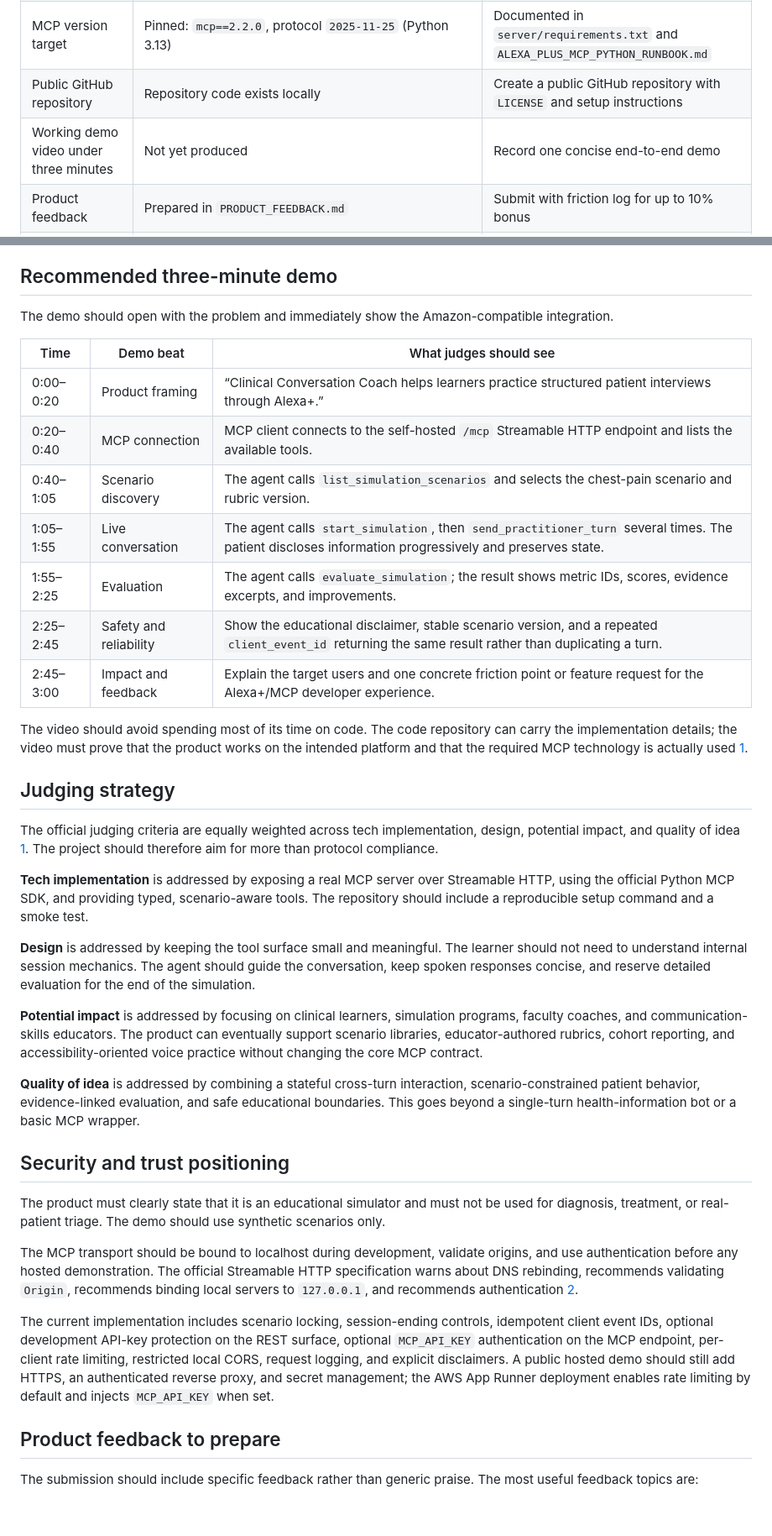
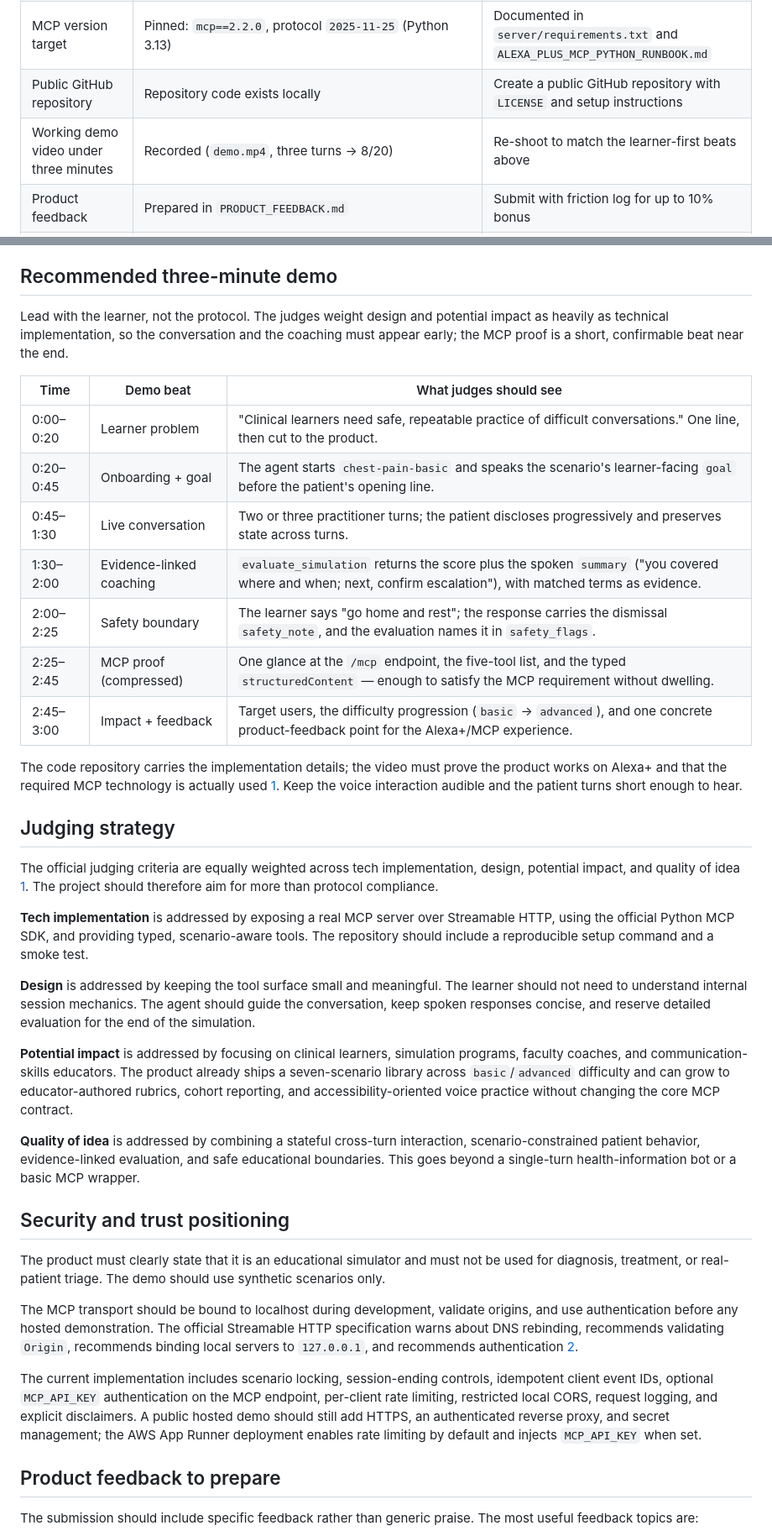
Before and after one commit to daggerstuff/alexa-submit, a Markdown page: HACKATHON_STRATEGY.md, 2 parts joined by grey strips. Shown at 84% size. Drawn GitHub-style; blank space fills up the shorter version.

Commit message:
Re-angle demo and pitch toward the learner
Front-load learner value in the recommended demo beats: onboarding goal,
live conversation, evidence-linked coaching (spoken summary), and the
dismissal safety boundary now occupy the first ~2:25; the MCP tool-list proof
is compressed to a short confirmable beat near the end. Reflect the new
summary, safety_flags, and seven-scenario difficulty library in the pitch
slides and operator checklist, and fix stale claims (demo 'not yet produced',
REST API-key clause, five-scenario count).

```diff
--- a/HACKATHON_STRATEGY.md
+++ b/HACKATHON_STRATEGY.md
@@ -16,7 +16,7 @@ The official rules require the Alexa+ primary track to use either a working Agen
 | Self-hosted MCP server                 | Implemented in `server/mcp_server.py`                                                                                                                                                                                       | Demonstrate `/mcp` over Streamable HTTP                                        |
 | MCP version target                     | Pinned: `mcp==2.2.0`, protocol `2025-11-25` (Python 3.13)                                                                                                                                                                   | Documented in `server/requirements.txt` and `ALEXA_PLUS_MCP_PYTHON_RUNBOOK.md` |
 | Public GitHub repository               | Repository code exists locally                                                                                                                                                                                              | Create a public GitHub repository with `LICENSE` and setup instructions        |
-| Working demo video under three minutes | Not yet produced                                                                                                                                                                                                            | Record one concise end-to-end demo                                             |
+| Working demo video under three minutes | Recorded (`demo.mp4`, three turns → 8/20)                                                                                                  | Re-shoot to match the learner-first beats above                                                                  |
 | Product feedback                       | Prepared in `PRODUCT_FEEDBACK.md`                                                                                                                                                                                           | Submit with friction log for up to 10% bonus                                   |
 | AWS Builder mini-challenge             | **Deployed and verified.** MCP server live at `https://9jj4zdyhu2.us-east-2.awsapprunner.com/mcp` (App Runner + ECR, us-east-2). Full 8-step MCP demo flow passes against the live URL. Endpoint hardened with bearer/API-key auth + rate limiting; LLM patient persona runs on Featherless (`Qwen/Qwen2.5-14B-Instruct`). | Claim with the live URL and this row as evidence                               |
 | Open Source mini-challenge             | Not yet claimed                                                                                                                                                                                                             | Claim only after a qualifying contribution during the hackathon window         |
@@ -48,19 +48,24 @@ The MCP tools are intentionally task-oriented. The client does not need to know
 
 ## Recommended three-minute demo
 
-The demo should open with the problem and immediately show the Amazon-compatible integration.
+Lead with the learner, not the protocol. The judges weight design and potential
+impact as heavily as technical implementation, so the conversation and the
+coaching must appear early; the MCP proof is a short, confirmable beat near the
+end.
 
-| Time      | Demo beat              | What judges should see                                                                                                                                |
-| --------- | ---------------------- | ----------------------------------------------------------------------------------------------------------------------------------------------------- |
-| 0:00–0:20 | Product framing        | “Clinical Conversation Coach helps learners practice structured patient interviews through Alexa+.”                                                   |
-| 0:20–0:40 | MCP connection         | MCP client connects to the self-hosted `/mcp` Streamable HTTP endpoint and lists the available tools.                                                 |
-| 0:40–1:05 | Scenario discovery     | The agent calls `list_simulation_scenarios` and selects the chest-pain scenario and rubric version.                                                   |
-| 1:05–1:55 | Live conversation      | The agent calls `start_simulation`, then `send_practitioner_turn` several times. The patient discloses information progressively and preserves state. |
-| 1:55–2:25 | Evaluation             | The agent calls `evaluate_simulation`; the result shows metric IDs, scores, evidence excerpts, and improvements.                                      |
-| 2:25–2:45 | Safety and reliability | Show the educational disclaimer, stable scenario version, and a repeated `client_event_id` returning the same result rather than duplicating a turn.  |
-| 2:45–3:00 | Impact and feedback    | Explain the target users and one concrete friction point or feature request for the Alexa+/MCP developer experience.                                  |
+| Time      | Demo beat               | What judges should see |
+| --------- | ---------------------- | ---------------------------------------------------------------------------------------------------------------------- |
+| 0:00–0:20 | Learner problem         | "Clinical learners need safe, repeatable practice of difficult conversations." One line, then cut to the product.        |
+| 0:20–0:45 | Onboarding + goal       | The agent starts `chest-pain-basic` and speaks the scenario's learner-facing `goal` before the patient's opening line.  |
+| 0:45–1:30 | Live conversation       | Two or three practitioner turns; the patient discloses progressively and preserves state across turns.                  |
+| 1:30–2:00 | Evidence-linked coaching| `evaluate_simulation` returns the score plus the spoken `summary` ("you covered where and when; next, confirm escalation"), with matched terms as evidence. |
+| 2:00–2:25 | Safety boundary         | The learner says "go home and rest"; the response carries the dismissal `safety_note`, and the evaluation names it in `safety_flags`. |
+| 2:25–2:45 | MCP proof (compressed)  | One glance at the `/mcp` endpoint, the five-tool list, and the typed `structuredContent` — enough to satisfy the MCP requirement without dwelling. |
+| 2:45–3:00 | Impact + feedback       | Target users, the difficulty progression (`basic` → `advanced`), and one concrete product-feedback point for the Alexa+/MCP experience. |
 
-The video should avoid spending most of its time on code. The code repository can carry the implementation details; the video must prove that the product works on the intended platform and that the required MCP technology is actually used [1].
+The code repository carries the implementation details; the video must prove the
+product works on Alexa+ and that the required MCP technology is actually used [1].
+Keep the voice interaction audible and the patient turns short enough to hear.
 
 ## Judging strategy
 
@@ -70,7 +75,7 @@ The official judging criteria are equally weighted across tech implementation, d
 
 **Design** is addressed by keeping the tool surface small and meaningful. The learner should not need to understand internal session mechanics. The agent should guide the conversation, keep spoken responses concise, and reserve detailed evaluation for the end of the simulation.
 
-**Potential impact** is addressed by focusing on clinical learners, simulation programs, faculty coaches, and communication-skills educators. The product can eventually support scenario libraries, educator-authored rubrics, cohort reporting, and accessibility-oriented voice practice without changing the core MCP contract.
+**Potential impact** is addressed by focusing on clinical learners, simulation programs, faculty coaches, and communication-skills educators. The product already ships a seven-scenario library across `basic`/`advanced` difficulty and can grow to educator-authored rubrics, cohort reporting, and accessibility-oriented voice practice without changing the core MCP contract.
 
 **Quality of idea** is addressed by combining a stateful cross-turn interaction, scenario-constrained patient behavior, evidence-linked evaluation, and safe educational boundaries. This goes beyond a single-turn health-information bot or a basic MCP wrapper.
 
@@ -80,7 +85,7 @@ The product must clearly state that it is an educational simulator and must not
 
 The MCP transport should be bound to localhost during development, validate origins, and use authentication before any hosted demonstration. The official Streamable HTTP specification warns about DNS rebinding, recommends validating `Origin`, recommends binding local servers to `127.0.0.1`, and recommends authentication [2].
 
-The current implementation includes scenario locking, session-ending controls, idempotent client event IDs, optional development API-key protection on the REST surface, optional `MCP_API_KEY` authentication on the MCP endpoint, per-client rate limiting, restricted local CORS, request logging, and explicit disclaimers. A public hosted demo should still add HTTPS, an authenticated reverse proxy, and secret management; the AWS App Runner deployment enables rate limiting by default and injects `MCP_API_KEY` when set.
+The current implementation includes scenario locking, session-ending controls, idempotent client event IDs, optional `MCP_API_KEY` authentication on the MCP endpoint, per-client rate limiting, restricted local CORS, request logging, and explicit disclaimers. A public hosted demo should still add HTTPS, an authenticated reverse proxy, and secret management; the AWS App Runner deployment enables rate limiting by default and injects `MCP_API_KEY` when set.
 
 ## Product feedback to prepare
 
```
Also changed, not shown: other parts of HACKATHON_STRATEGY.md (+2 -2 lines), ALEXA_PLUS_3_MINUTE_PITCH.md (+8 -5 lines).
